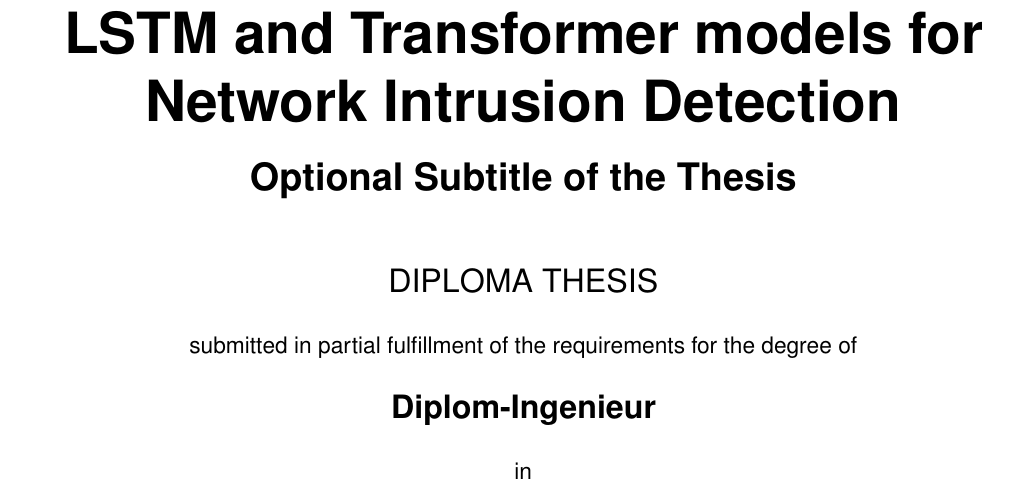
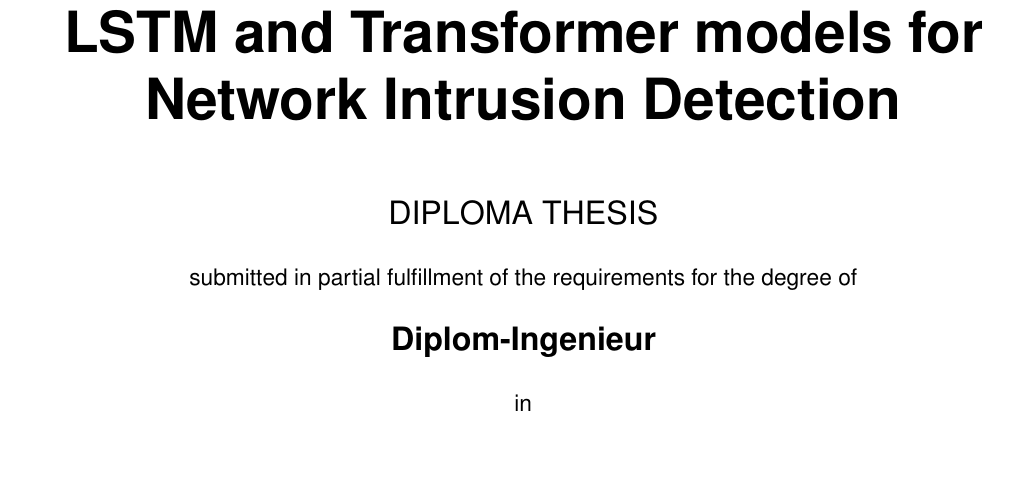
Before and after one commit to Johnsen92/self-supervised-ids-thesis, a LaTeX thesis (thesis.tex): part of page 1 of 64, cut so that both start at the same text, the shorter picture padded with empty space. Compiled offline with pdfLaTeX.

Commit message:
title layout

```diff
--- a/thesis.tex
+++ b/thesis.tex
@@ -95,7 +95,7 @@ ntheorem
 \setregnumber{01226597}
 \setdate{01}{01}{2001} % Set date with 3 arguments: {day}{month}{year}.
 \settitle{\thesistitle}{Self-Supervised learning for Cyber Security Applications} % Sets English and German version of the title (both can be English or German). If your title contains commas, enclose it with additional curvy brackets (i.e., {{your title}}) or define it as a macro as done with \thesistitle.
-\setsubtitle{Optional Subtitle of the Thesis}{Optionaler Untertitel der Arbeit} % Sets English and German version of the subtitle (both can be English or German).
+%\setsubtitle{Optional Subtitle of the Thesis}{Optionaler Untertitel der Arbeit} % Sets English and German version of the subtitle (both can be English or German).
 
 % Select the thesis type: bachelor / master / doctor / phd-school.
 % Bachelor:
```
Also changed, not shown: thesis.pdf.
